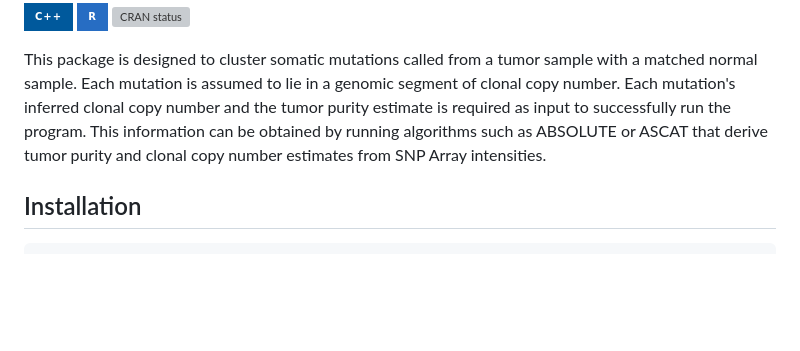
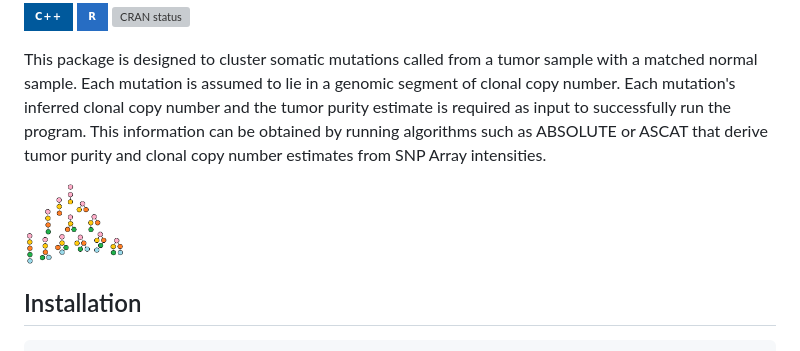
Before and after one commit to Sun-lab/SMASH, a Markdown page: README.md, the part around the change. Rendered like a GitHub page; pictures changed too: images/ith_configs.PNG (added); badges without logos; blank space fills up the shorter version; grey boxes are pictures that could not be loaded.

Commit message:
ith

```diff
--- a/README.md
+++ b/README.md
@@ -7,6 +7,8 @@
 <!-- badges: end -->
 
 This package is designed to cluster somatic mutations called from a tumor sample with a matched normal sample. Each mutation is assumed to lie in a genomic segment of clonal copy number. Each mutation's inferred clonal copy number and the tumor purity estimate is required as input to successfully run the program. This information can be obtained by running algorithms such as ABSOLUTE or ASCAT that derive tumor purity and clonal copy number estimates from SNP Array intensities.
+
+<img src="images/ith_configs.PNG" width="100" height="100" class="center">
 
 ## Installation
 
```
Also changed, not shown: 1 other file.
